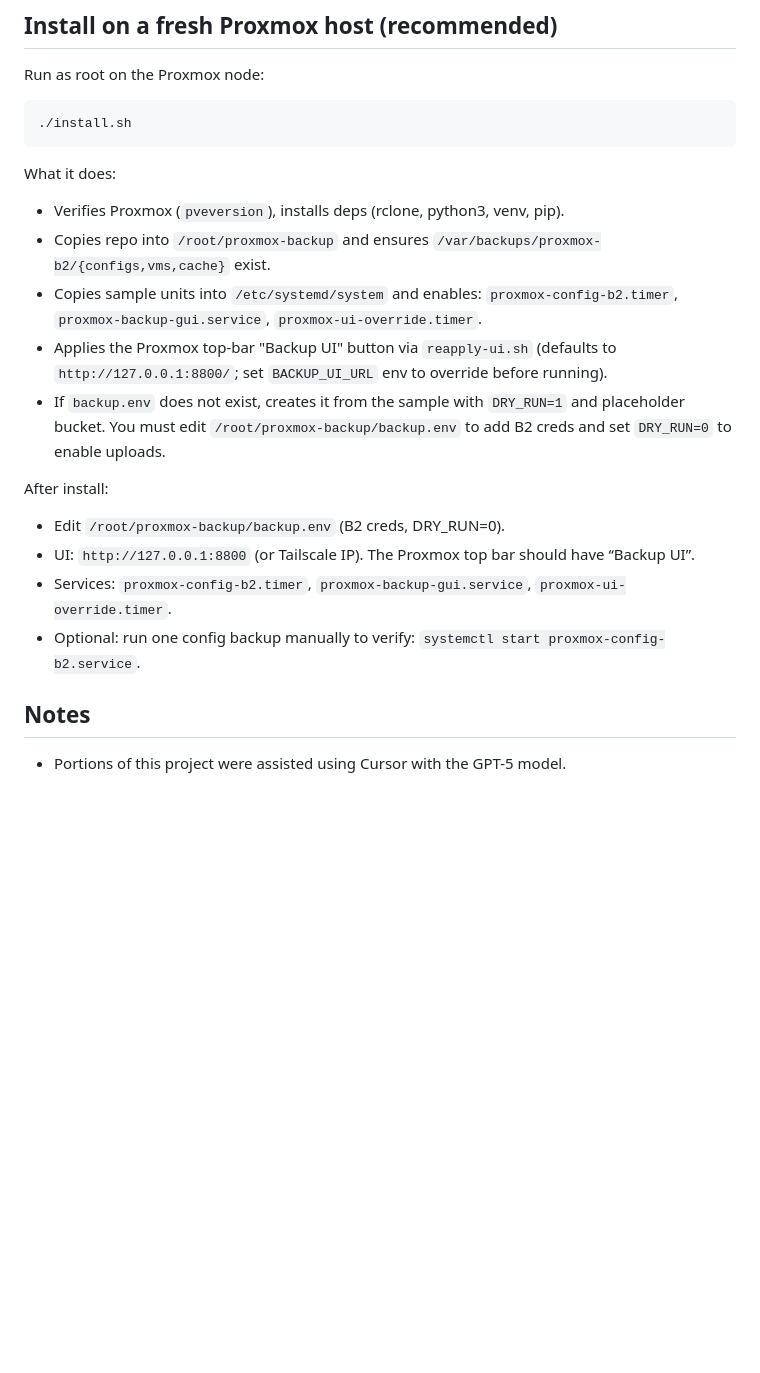
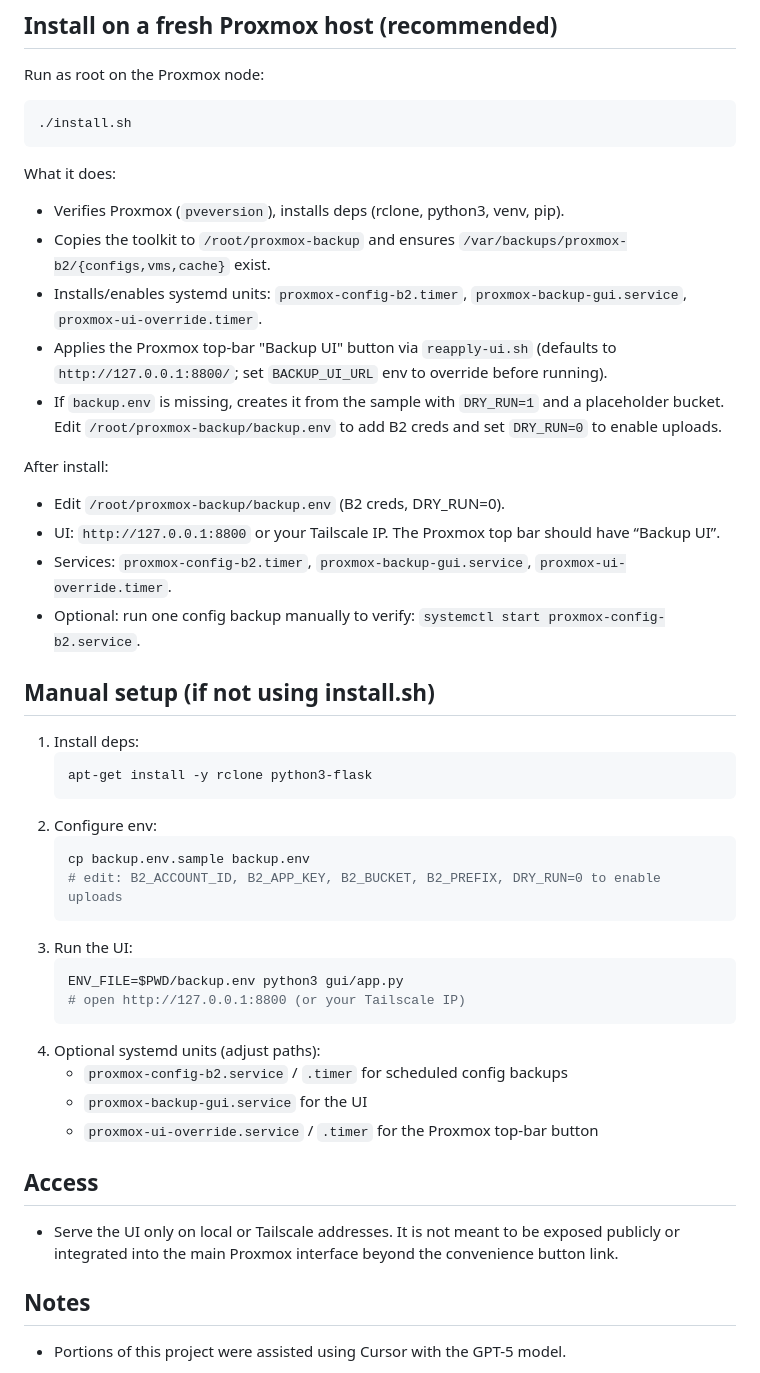
Before and after one commit to datalorians/Proxmox-B2-Helper, a Markdown page: README.md, the part around one of its changes. GitHub-like rendering; blank space fills up the shorter version.

````diff
--- a/README.md
+++ b/README.md
@@ -80,16 +25,39 @@ Run as root on the Proxmox node:
 ```
 What it does:
 - Verifies Proxmox (`pveversion`), installs deps (rclone, python3, venv, pip).
-- Copies repo into `/root/proxmox-backup` and ensures `/var/backups/proxmox-b2/{configs,vms,cache}` exist.
-- Copies sample units into `/etc/systemd/system` and enables: `proxmox-config-b2.timer`, `proxmox-backup-gui.service`, `proxmox-ui-override.timer`.
+- Copies the toolkit to `/root/proxmox-backup` and ensures `/var/backups/proxmox-b2/{configs,vms,cache}` exist.
+- Installs/enables systemd units: `proxmox-config-b2.timer`, `proxmox-backup-gui.service`, `proxmox-ui-override.timer`.
 - Applies the Proxmox top-bar "Backup UI" button via `reapply-ui.sh` (defaults to `http://127.0.0.1:8800/`; set `BACKUP_UI_URL` env to override before running).
-- If `backup.env` does not exist, creates it from the sample with `DRY_RUN=1` and placeholder bucket. You must edit `/root/proxmox-backup/backup.env` to add B2 creds and set `DRY_RUN=0` to enable uploads.
+- If `backup.env` is missing, creates it from the sample with `DRY_RUN=1` and a placeholder bucket. Edit `/root/proxmox-backup/backup.env` to add B2 creds and set `DRY_RUN=0` to enable uploads.
 
 After install:
 - Edit `/root/proxmox-backup/backup.env` (B2 creds, DRY_RUN=0).
-- UI: `http://127.0.0.1:8800` (or Tailscale IP). The Proxmox top bar should have “Backup UI”.
+- UI: `http://127.0.0.1:8800` or your Tailscale IP. The Proxmox top bar should have “Backup UI”.
 - Services: `proxmox-config-b2.timer`, `proxmox-backup-gui.service`, `proxmox-ui-override.timer`.
 - Optional: run one config backup manually to verify: `systemctl start proxmox-config-b2.service`.
 
+## Manual setup (if not using install.sh)
+1) Install deps:
+   ```bash
+   apt-get install -y rclone python3-flask
+   ```
+2) Configure env:
+   ```bash
+   cp backup.env.sample backup.env
+   # edit: B2_ACCOUNT_ID, B2_APP_KEY, B2_BUCKET, B2_PREFIX, DRY_RUN=0 to enable uploads
+   ```
+3) Run the UI:
+   ```bash
+   ENV_FILE=$PWD/backup.env python3 gui/app.py
+   # open http://127.0.0.1:8800 (or your Tailscale IP)
+   ```
+4) Optional systemd units (adjust paths):
+   - `proxmox-config-b2.service` / `.timer` for scheduled config backups
+   - `proxmox-backup-gui.service` for the UI
+   - `proxmox-ui-override.service` / `.timer` for the Proxmox top-bar button
+
+## Access
+- Serve the UI only on local or Tailscale addresses. It is not meant to be exposed publicly or integrated into the main Proxmox interface beyond the convenience button link.
+
 ## Notes
 - Portions of this project were assisted using Cursor with the GPT-5 model.
````
Also changed, not shown: other parts of README.md (+0 -55 lines).
